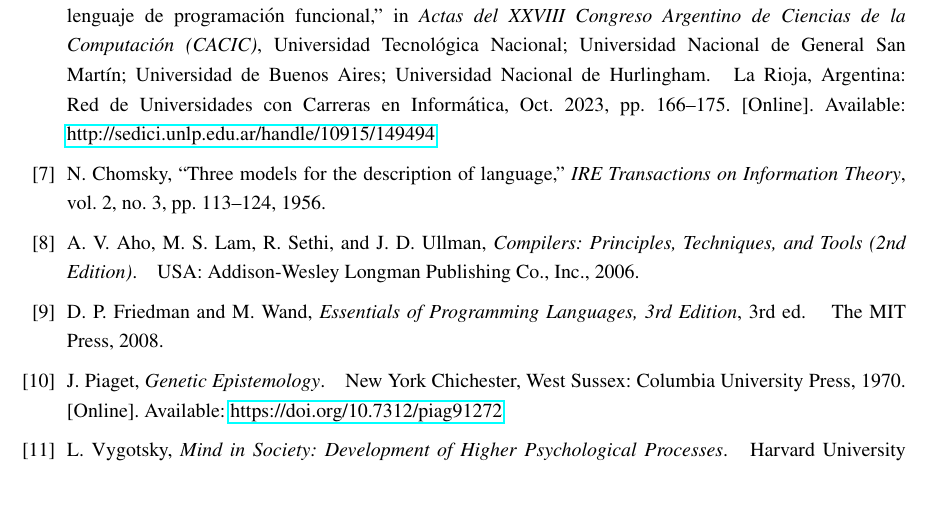
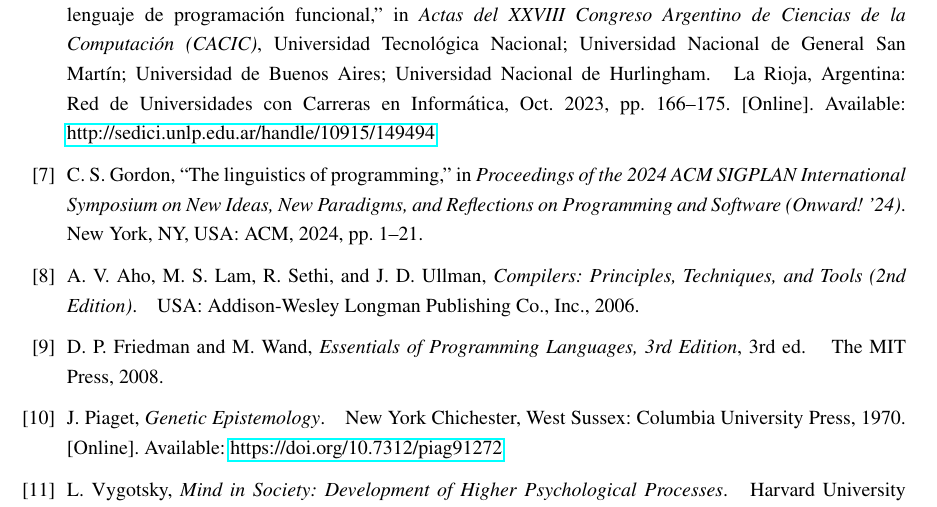
Before and after one commit to code3743/thesis-proposal, a LaTeX thesis (main.tex, which reads references.bib): part of page 33 of 37, cut so that both start at the same text. Compiled offline with pdfLaTeX.

Commit message:
Add citation for "The Linguistics of Programming" and update references in framework section

```diff
--- a/references.bib
+++ b/references.bib
@@ -109,6 +109,16 @@ eprint = {
   pages={113-124},
   keywords={Natural languages;Testing;Laboratories;Markov processes;Impedance matching;Kernel;Research and development},
   doi={10.1109/TIT.1956.1056813}}
+@inproceedings{gordon2024linguistics,
+  title={The Linguistics of Programming},
+  author={Gordon, Colin S.},
+  booktitle={Proceedings of the 2024 ACM SIGPLAN International Symposium on New Ideas, New Paradigms, and Reflections on Programming and Software (Onward! '24)},
+  pages={1--21},
+  year={2024},
+  publisher={ACM},
+  address={New York, NY, USA},
+  doi={10.1145/3689492.3689806}
+}
 @book{10.5555/1177220,
 author = {Aho, Alfred V. and Lam, Monica S. and Sethi, Ravi and Ullman, Jeffrey D.},
 title = {Compilers: Principles, Techniques, and Tools (2nd Edition)},
```
Also changed, not shown: sections/framework.tex (+2 -2 lines).
